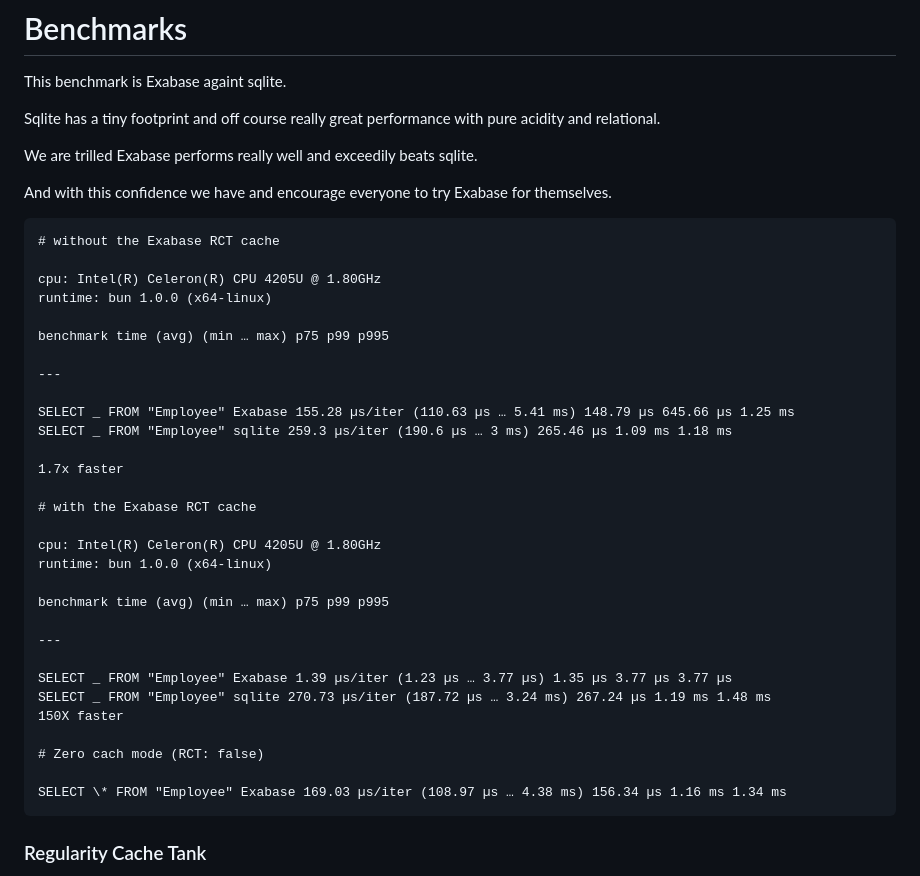
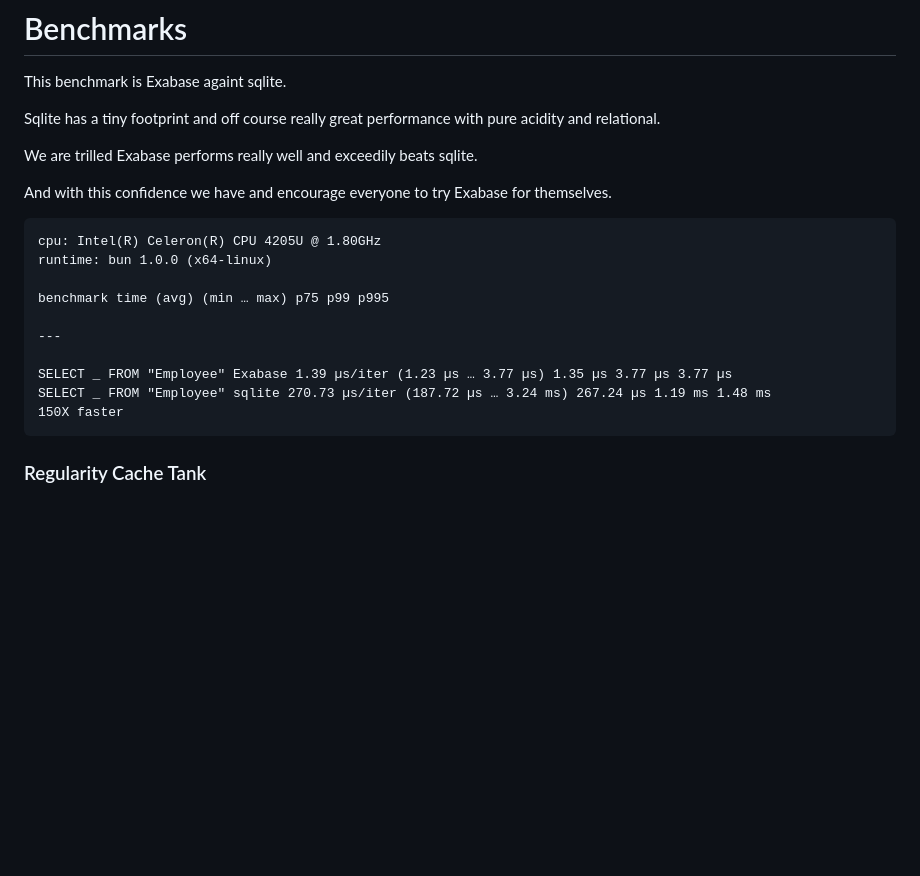
Before and after one commit to Uiedbook/Exabase, a Markdown page: README.md, the part around the change. Rendered like a GitHub page; blank space fills up the shorter version.

Commit message:
fixes and docs (3)

````diff
--- a/README.md
+++ b/README.md
@@ -256,22 +256,6 @@ We are trilled Exabase performs really well and exceedily beats sqlite.
 And with this confidence we have and encourage everyone to try Exabase for themselves.
 
 ```md
-# without the Exabase RCT cache
-
-cpu: Intel(R) Celeron(R) CPU 4205U @ 1.80GHz
-runtime: bun 1.0.0 (x64-linux)
-
-benchmark time (avg) (min … max) p75 p99 p995
-
----
-
-SELECT _ FROM "Employee" Exabase 155.28 µs/iter (110.63 µs … 5.41 ms) 148.79 µs 645.66 µs 1.25 ms
-SELECT _ FROM "Employee" sqlite 259.3 µs/iter (190.6 µs … 3 ms) 265.46 µs 1.09 ms 1.18 ms
-
-1.7x faster
-
-# with the Exabase RCT cache
-
 cpu: Intel(R) Celeron(R) CPU 4205U @ 1.80GHz
 runtime: bun 1.0.0 (x64-linux)
 
@@ -282,10 +266,6 @@ benchmark time (avg) (min … max) p75 p99 p995
 SELECT _ FROM "Employee" Exabase 1.39 µs/iter (1.23 µs … 3.77 µs) 1.35 µs 3.77 µs 3.77 µs
 SELECT _ FROM "Employee" sqlite 270.73 µs/iter (187.72 µs … 3.24 ms) 267.24 µs 1.19 ms 1.48 ms
 150X faster
-
-# Zero cach mode (RCT: false)
-
-SELECT \* FROM "Employee" Exabase 169.03 µs/iter (108.97 µs … 4.38 ms) 156.34 µs 1.16 ms 1.34 ms
 ```
 
 ### Regularity Cache Tank
````
